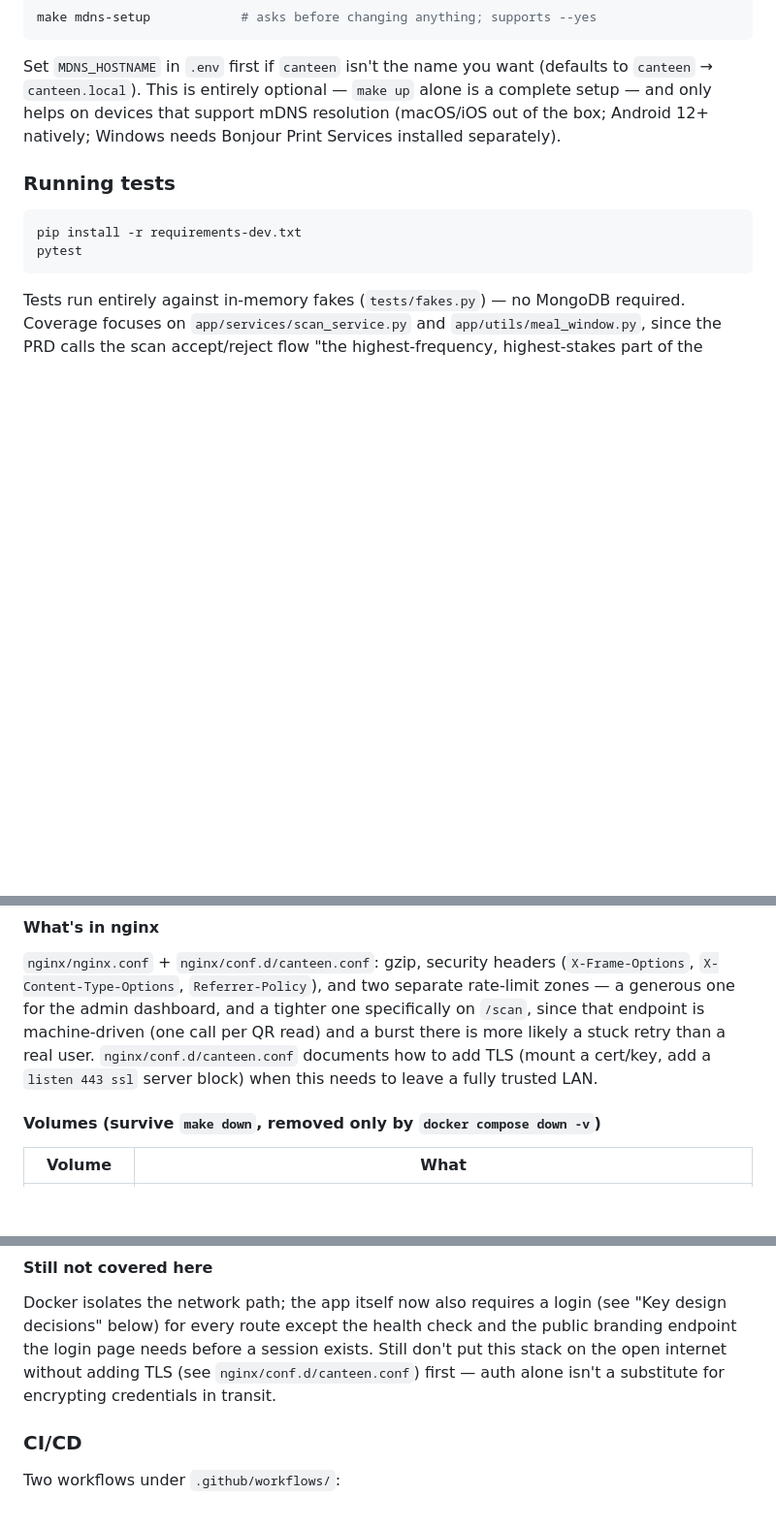
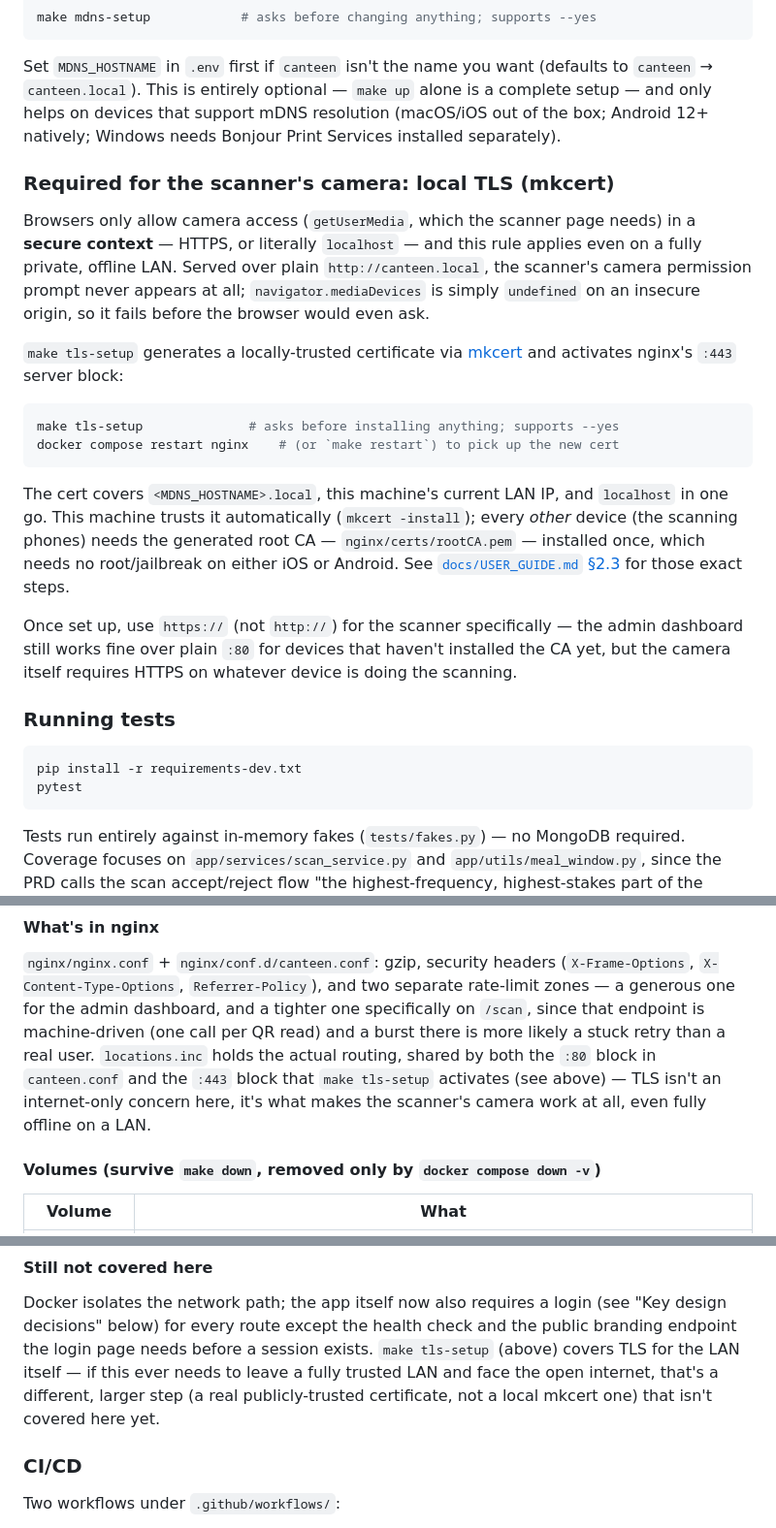
Before and after one commit to AadeshGurav/canteen-coupon-system, a Markdown page: README.md, 3 parts joined by grey strips. Shown at 97% size. Drawn GitHub-style; blank space fills up the shorter version.

Commit message:
docs: document TLS setup and make start; correct stale TLS-is-optional framing

````diff
--- a/README.md
+++ b/README.md
@@ -197,6 +197,36 @@ Set `MDNS_HOSTNAME` in `.env` first if `canteen` isn't the name you want
 support mDNS resolution (macOS/iOS out of the box; Android 12+ natively;
 Windows needs Bonjour Print Services installed separately).
 
+### Required for the scanner's camera: local TLS (mkcert)
+
+Browsers only allow camera access (`getUserMedia`, which the scanner page
+needs) in a **secure context** — HTTPS, or literally `localhost` — and this
+rule applies even on a fully private, offline LAN. Served over plain
+`http://canteen.local`, the scanner's camera permission prompt never
+appears at all; `navigator.mediaDevices` is simply `undefined` on an
+insecure origin, so it fails before the browser would even ask.
+
+`make tls-setup` generates a locally-trusted certificate via
+[mkcert](https://github.com/FiloSottile/mkcert) and activates nginx's
+`:443` server block:
+
+```bash
+make tls-setup              # asks before installing anything; supports --yes
+docker compose restart nginx    # (or `make restart`) to pick up the new cert
+```
+
+The cert covers `<MDNS_HOSTNAME>.local`, this machine's current LAN IP, and
+`localhost` in one go. This machine trusts it automatically
+(`mkcert -install`); every *other* device (the scanning phones) needs the
+generated root CA — `nginx/certs/rootCA.pem` — installed once, which needs
+no root/jailbreak on either iOS or Android. See
+[`docs/USER_GUIDE.md` §2.3](docs/USER_GUIDE.md) for those exact steps.
+
+Once set up, use `https://` (not `http://`) for the scanner specifically —
+the admin dashboard still works fine over plain `:80` for devices that
+haven't installed the CA yet, but the camera itself requires HTTPS on
+whatever device is doing the scanning.
+
 ### Running tests
 
 ```bash
@@ -315,9 +351,10 @@ Only nginx publishes a port to the host (`${HTTP_PORT:-80}`).
 separate rate-limit zones — a generous one for the admin dashboard, and a
 tighter one specifically on `/scan`, since that endpoint is machine-driven
 (one call per QR read) and a burst there is more likely a stuck retry than
-a real user. `nginx/conf.d/canteen.conf` documents how to add TLS (mount a
-cert/key, add a `listen 443 ssl` server block) when this needs to leave a
-fully trusted LAN.
+a real user. `locations.inc` holds the actual routing, shared by both the
+`:80` block in `canteen.conf` and the `:443` block that `make tls-setup`
+activates (see above) — TLS isn't an internet-only concern here, it's what
+makes the scanner's camera work at all, even fully offline on a LAN.
 
 #### Volumes (survive `make down`, removed only by `docker compose down -v`)
 
@@ -345,9 +382,10 @@ fresh `make up`.
 Docker isolates the network path; the app itself now also requires a login
 (see "Key design decisions" below) for every route except the health check
 and the public branding endpoint the login page needs before a session
-exists. Still don't put this stack on the open internet without adding TLS
-(see `nginx/conf.d/canteen.conf`) first — auth alone isn't a substitute for
-encrypting credentials in transit.
+exists. `make tls-setup` (above) covers TLS for the LAN itself — if this
+ever needs to leave a fully trusted LAN and face the open internet, that's
+a different, larger step (a real publicly-trusted certificate, not a local
+mkcert one) that isn't covered here yet.
 
 ### CI/CD
 
````
Also changed, not shown: other parts of README.md (+8 -2 lines).
